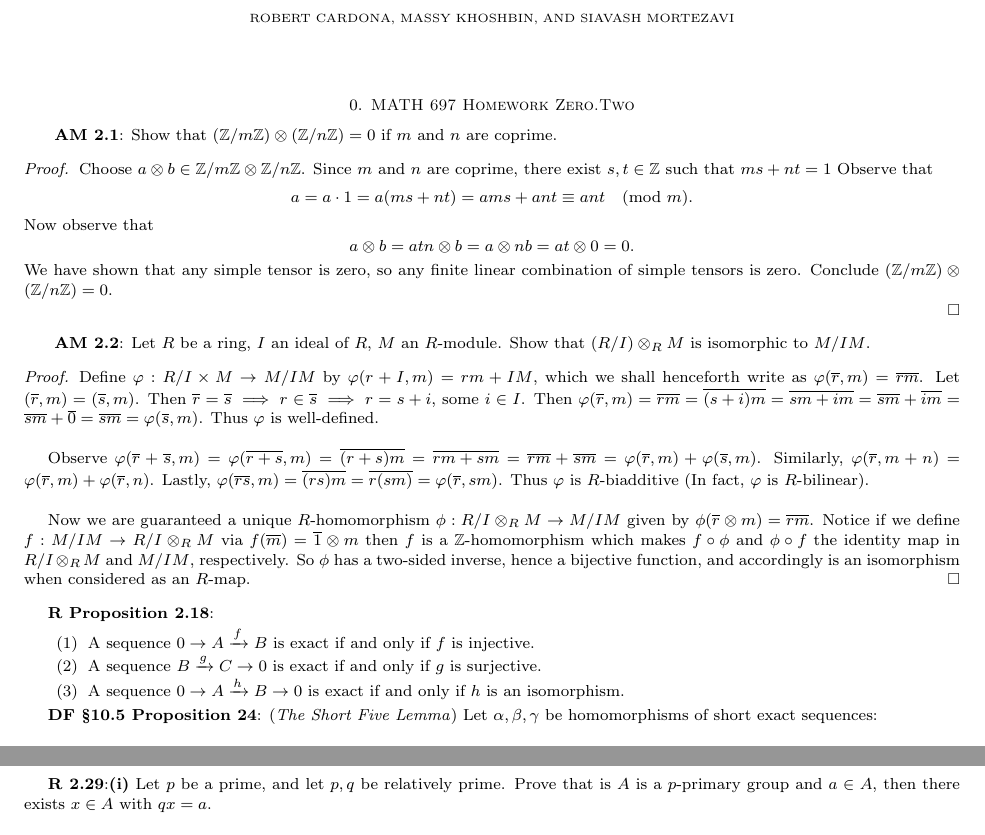
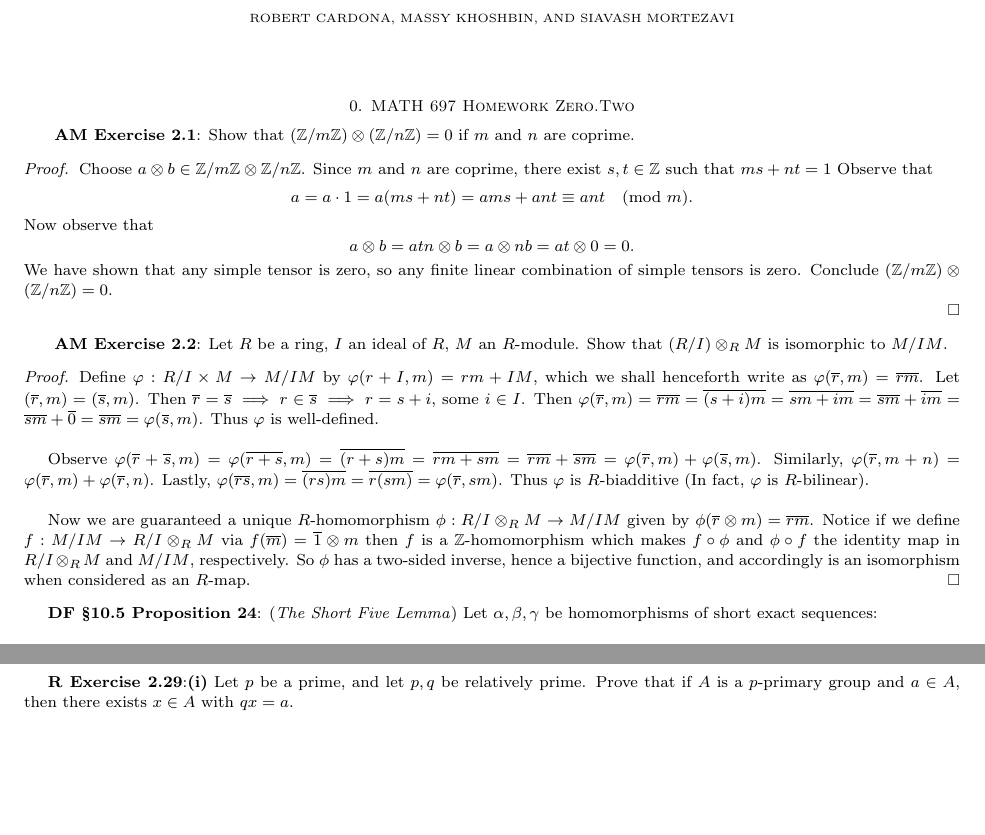
Before and after one commit to JohnBrevik/math697fall2013, a LaTeX problem sheet (homework0-2.tex): two parts of pages 1 and 2 of 4, joined at a grey line, cut so that both start at the same text, the shorter picture padded with empty space. Compiled offline with pdfLaTeX.

Commit message:
Minor edits

```diff
--- a/homework0-2.tex
+++ b/homework0-2.tex
@@ -118,13 +118,13 @@ edge[every join]#1(\tikzchaincurrent)\fi}}}
 %%%%%%%%%%%%%%%%%%%%%%%%%%%%%%%%%%%%%%%%%%%%%%%%
 
 
-\textbf{ AM 2.1}: Show that $(\Z/m\Z) \otimes (\Z/n\Z) = 0$ if $m$ and $n$ are coprime.
+\textbf{ AM Exercise 2.1}: Show that $(\Z/m\Z) \otimes (\Z/n\Z) = 0$ if $m$ and $n$ are coprime.
 	\begin{proof}
 		Choose $a \otimes b \in \Z/m\Z \otimes \Z/n\Z$. Since $m$ and $n$ are coprime, there exist $s, t \in \Z$ such that $ms + nt = 1$ Observe that $$a = a \cdot 1 = a(ms + nt) = ams + ant \equiv ant \pmod m.$$ Now observe that $$a \otimes b = atn \otimes b = a \otimes nb = at \otimes 0 = 0.$$
 		We have shown that any simple tensor is zero, so any finite linear combination of simple tensors is zero. Conclude $(\Z/m\Z) \otimes (\Z/n\Z) = 0$.\\
 	\end{proof}
 
-\textbf{ AM 2.2}: Let $R$ be a ring, $I$ an ideal of $R$, $M$ an $R$-module. Show that $(R/I) \otimes_RM$ is isomorphic to $M/IM$.
+\textbf{ AM Exercise 2.2}: Let $R$ be a ring, $I$ an ideal of $R$, $M$ an $R$-module. Show that $(R/I) \otimes_RM$ is isomorphic to $M/IM$.
 	\begin{proof}
 		Define $\varphi : R/I \times M \to M/IM$ by $\varphi(r + I, m) = rm + IM$, which we shall henceforth write as $\varphi(\overline{r}, m) = \overline{rm}$. Let $(\overline{r}, m) = (\overline{s}, m)$. Then $\overline{r} = \overline{s} \implies r \in \overline{s} \implies r=s+i$, some $i \in I$. Then $\varphi(\overline{r},m)=\overline{rm}=\overline{(s+i)m}=\overline{sm+im}=\overline{sm}+\overline{im}=\overline{sm}+\overline{0}=\overline{sm}=\varphi(\overline{s},m)$. Thus $\varphi$ is well-defined.\\
 
@@ -133,13 +133,6 @@ edge[every join]#1(\tikzchaincurrent)\fi}}}
 		 Now we are guaranteed a unique $R$-homomorphism $\phi : R/I \otimes_RM \rightarrow M/IM$ given by $\phi(\overline{r} \otimes m)=\overline{rm}$. Notice if we define $f : M/IM \rightarrow R/I \otimes_RM$ via $f(\overline{m})=\overline{1}\otimes m$ then $f$ is a $\Z$-homomorphism which makes $f \circ \phi$ and $\phi \circ f$ the identity map in $R/I \otimes_RM$ and $M/IM$, respectively. So $\phi$ has a two-sided inverse, hence a bijective function, and accordingly is an isomorphism when considered as an $R$-map.
 	\end{proof}
 
-
-\textbf{R Proposition 2.18}:
-	\begin{enumerate}
-		\item A sequence $0 \rightarrow A \xrightarrow{f} B$ is exact if and only if $f$ is injective.
-		\item A sequence $B \xrightarrow g C \rightarrow 0$ is exact if and only if $g$ is surjective.
-		\item A sequence $0 \rightarrow A \xrightarrow{h} B \rightarrow 0$ is exact if and only if $h$ is an isomorphism.
-	\end{enumerate}
 
 \textbf{DF \S10.5 Proposition 24}: (\textit{The Short Five Lemma}) Let $\alpha, \beta, \gamma$ be homomorphisms of short exact sequences:\\
 
@@ -181,7 +174,3 @@ edge[every join]#1(\tikzchaincurrent)\fi}}}
 				Follows from $(1)$ and $(2)$.\\
 			\end{proof}
 	\end{enumerate}
-
-\textbf{R 2.29}:\textbf{(i)} Let $p$ be a prime, and let $p,q$ be relatively prime. Prove that is $A$ is a $p$-primary group and $a \in A$, then there exists $x \in A$ with $qx=a$. \\
-
-\indent \textbf{(ii)} If $D$ is a finite cyclic group of order $m$, prove that $D/nD$ is a cyclic group of order $d=(m,n)$. \\
@@ -255,3 +223,4 @@ Claim $|na|=\frac{m}{d}$. Observe $\frac{m}{d}(na)=\frac{n}{d}(ma)=\frac{n}{d}\c
 		Let $\sum_1^n q_i \otimes a_i \in Q \otimes_RA$. We can write $\sum_1^n q_i \otimes a_i = \sum_1^n \frac{r_i}{s_i} \otimes a_i$ for $r_i,s_i \in R, s_i \neq 0$. Write $s=s_1s_2\cdots s_n$ and $\widehat{s_i}=\frac{s}{s_i}$. Then $\sum_1^n \frac{r_i}{s_i} \otimes a_i = \sum_1^n (1 \cdot \frac{r_i}{s_i}) \otimes a_i = \sum_1^n (\frac{\widehat{s_i}}{\widehat{s_i}} \cdot \frac{r_i}{s_i}) \otimes a_i = \sum_1^n \frac{\widehat{s_i}r_i}{s} \otimes a_i = \sum_1^n (\frac{1}{s})\widehat{s_i}r_i \otimes a_i = \sum_1^n \frac{1}{s} \otimes (\widehat{s_i}r_i)a_i = \frac{1}{s} \otimes (\sum_1^n \widehat{s_i}r_ia_i)$.\\
 	\end{proof}
 
+	\textbf{R Exercise 2.29}:\textbf{(i)} Let $p$ be a prime, and let $p,q$ be relatively prime. Prove that if $A$ is a $p$-primary group and $a \in A$, then there exists $x \in A$ with $qx=a$. \\
```
Also changed, not shown: homework0-2.pdf, homework0-2.tex (49 more changed lines).
